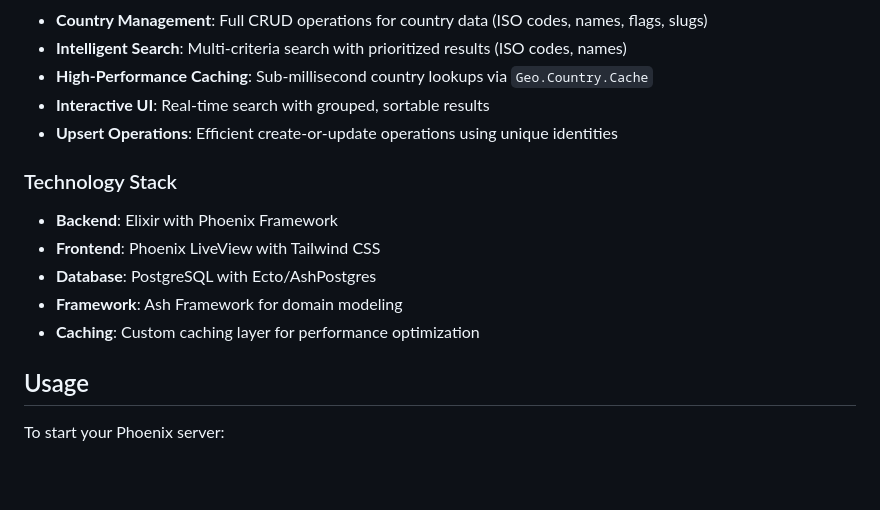
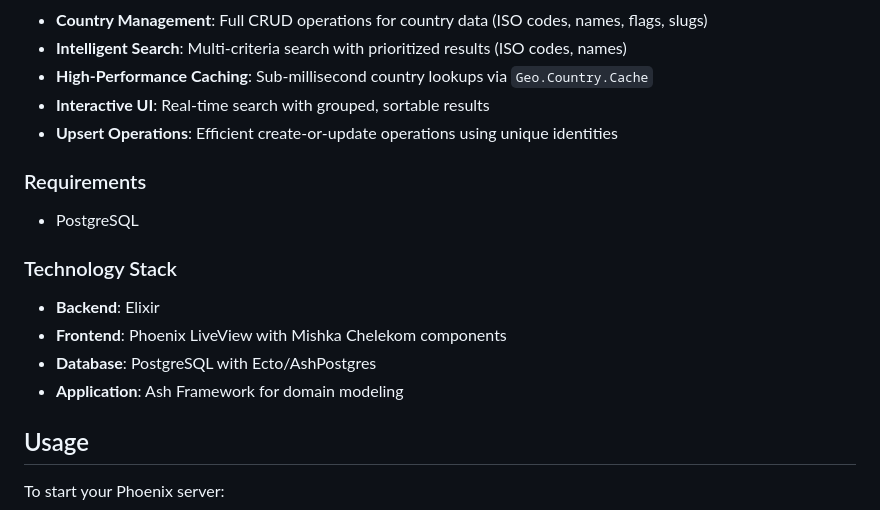
Before and after one commit to dev-guy/geo, a Markdown page: README.md, the part around the change. Rendered like a GitHub page; blank space fills up the shorter version.

```diff
--- a/README.md
+++ b/README.md
@@ -21,13 +21,16 @@ The application follows a clean domain-driven architecture using Ash Framework:
 - **Interactive UI**: Real-time search with grouped, sortable results
 - **Upsert Operations**: Efficient create-or-update operations using unique identities
 
+### Requirements
+
+- PostgreSQL
+
 ### Technology Stack
 
-- **Backend**: Elixir with Phoenix Framework
-- **Frontend**: Phoenix LiveView with Tailwind CSS
+- **Backend**: Elixir
+- **Frontend**: Phoenix LiveView with Mishka Chelekom components
 - **Database**: PostgreSQL with Ecto/AshPostgres
-- **Framework**: Ash Framework for domain modeling
-- **Caching**: Custom caching layer for performance optimization
+- **Application**: Ash Framework for domain modeling
 
 ## Usage
 
```
